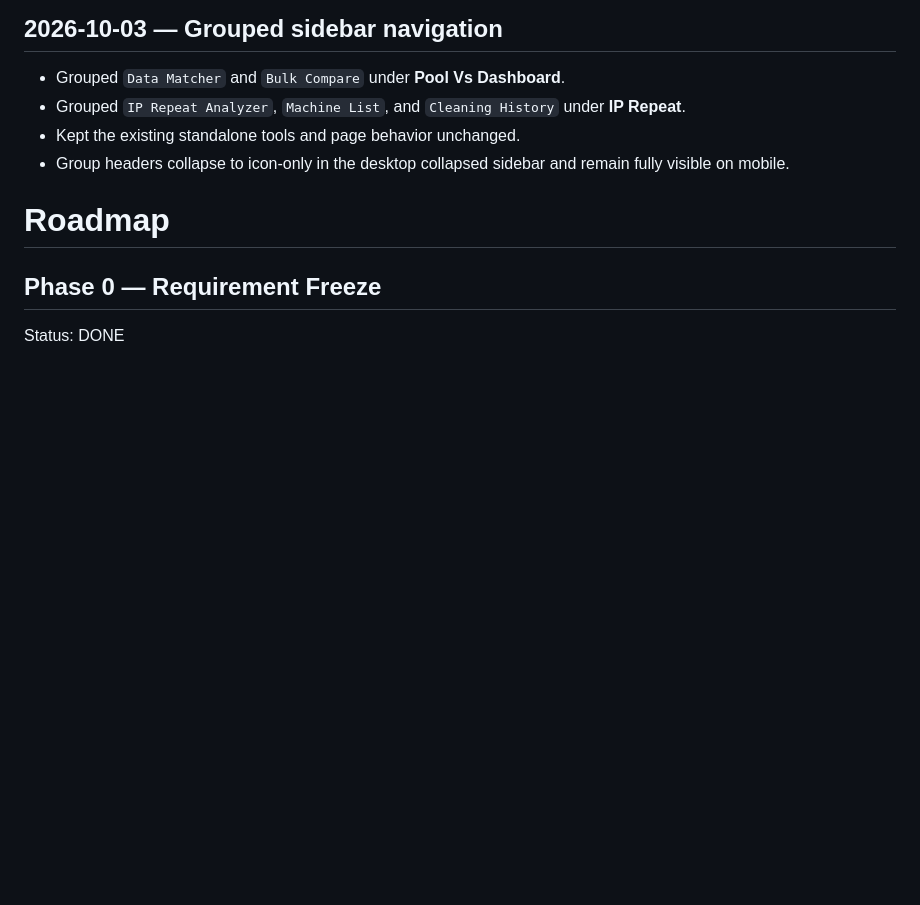
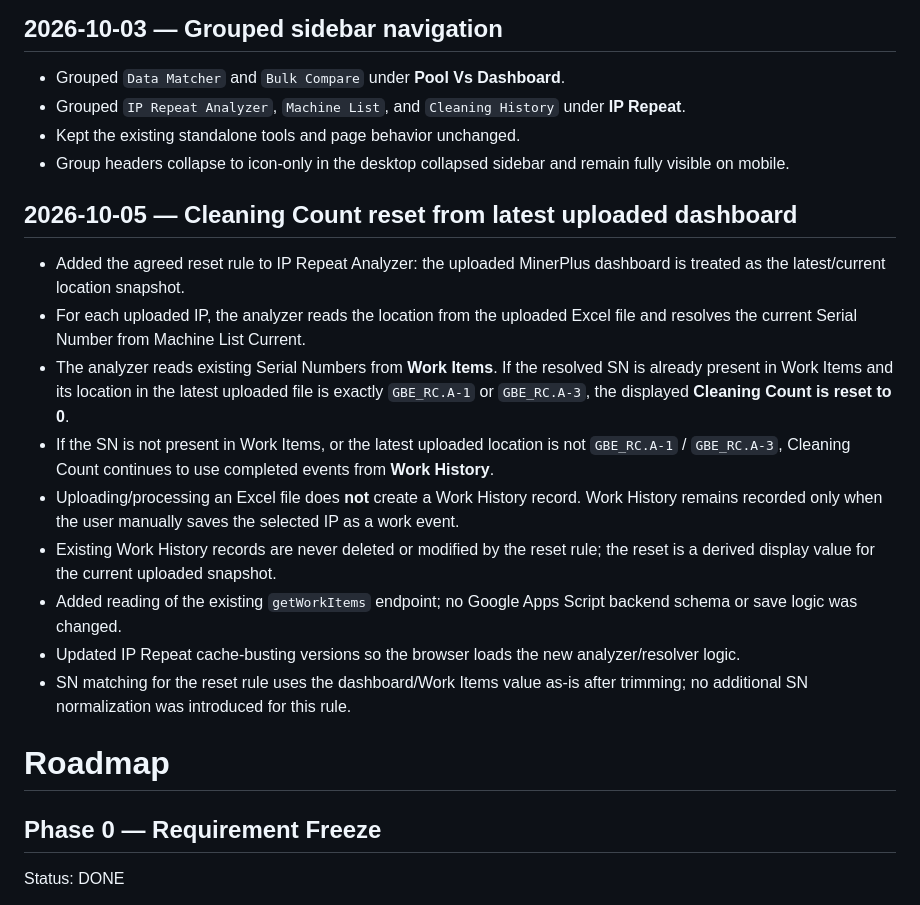
Before and after one commit to noxxadev/comp, a Markdown page: README.md, the part around the change. GitHub-like rendering; blank space fills up the shorter version.

Commit message:
Document Cleaning Count reset rule

```diff
--- a/README.md
+++ b/README.md
@@ -18,6 +18,17 @@ The roadmap is executed phase-by-phase. Completed phases are not changed casuall
 - Grouped `IP Repeat Analyzer`, `Machine List`, and `Cleaning History` under **IP Repeat**.
 - Kept the existing standalone tools and page behavior unchanged.
 - Group headers collapse to icon-only in the desktop collapsed sidebar and remain fully visible on mobile.
+
+## 2026-10-05 — Cleaning Count reset from latest uploaded dashboard
+- Added the agreed reset rule to IP Repeat Analyzer: the uploaded MinerPlus dashboard is treated as the latest/current location snapshot.
+- For each uploaded IP, the analyzer reads the location from the uploaded Excel file and resolves the current Serial Number from Machine List Current.
+- The analyzer reads existing Serial Numbers from **Work Items**. If the resolved SN is already present in Work Items and its location in the latest uploaded file is exactly `GBE_RC.A-1` or `GBE_RC.A-3`, the displayed **Cleaning Count is reset to 0**.
+- If the SN is not present in Work Items, or the latest uploaded location is not `GBE_RC.A-1` / `GBE_RC.A-3`, Cleaning Count continues to use completed events from **Work History**.
+- Uploading/processing an Excel file does **not** create a Work History record. Work History remains recorded only when the user manually saves the selected IP as a work event.
+- Existing Work History records are never deleted or modified by the reset rule; the reset is a derived display value for the current uploaded snapshot.
+- Added reading of the existing `getWorkItems` endpoint; no Google Apps Script backend schema or save logic was changed.
+- Updated IP Repeat cache-busting versions so the browser loads the new analyzer/resolver logic.
+- SN matching for the reset rule uses the dashboard/Work Items value as-is after trimming; no additional SN normalization was introduced for this rule.
 
 # Roadmap
 
```
